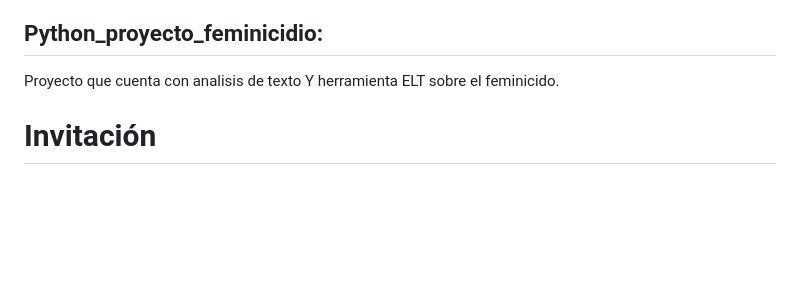
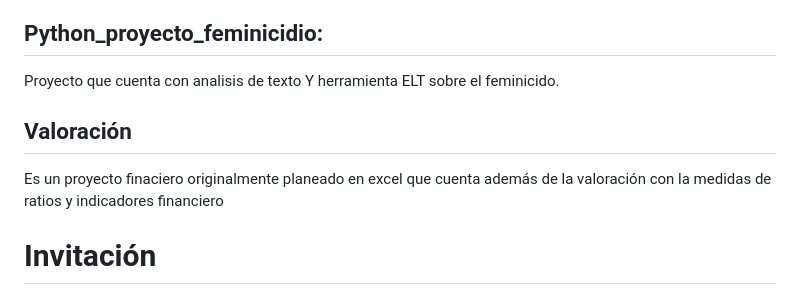
Before and after one commit to DClealMartinez/Portafolio, a Markdown page: README.md, the part around the change printed below. Rendered like a GitHub page; blank space fills up the shorter version.

```diff
--- a/README.md
+++ b/README.md
@@ -17,6 +17,10 @@ Cuenta con algunos archivos de excel y Power BI para mostrar el manejo de dichos
 ## **Python_proyecto_feminicidio:**
 
 Proyecto que cuenta con analisis de texto Y herramienta ELT sobre el feminicido.
+
+## Valoración
+
+Es un proyecto finaciero originalmente planeado en excel que cuenta además de la valoración con la medidas de ratios y indicadores financiero
 
 # Invitación
 
```
Also changed, not shown: other parts of README.md (+2 -0 lines).
